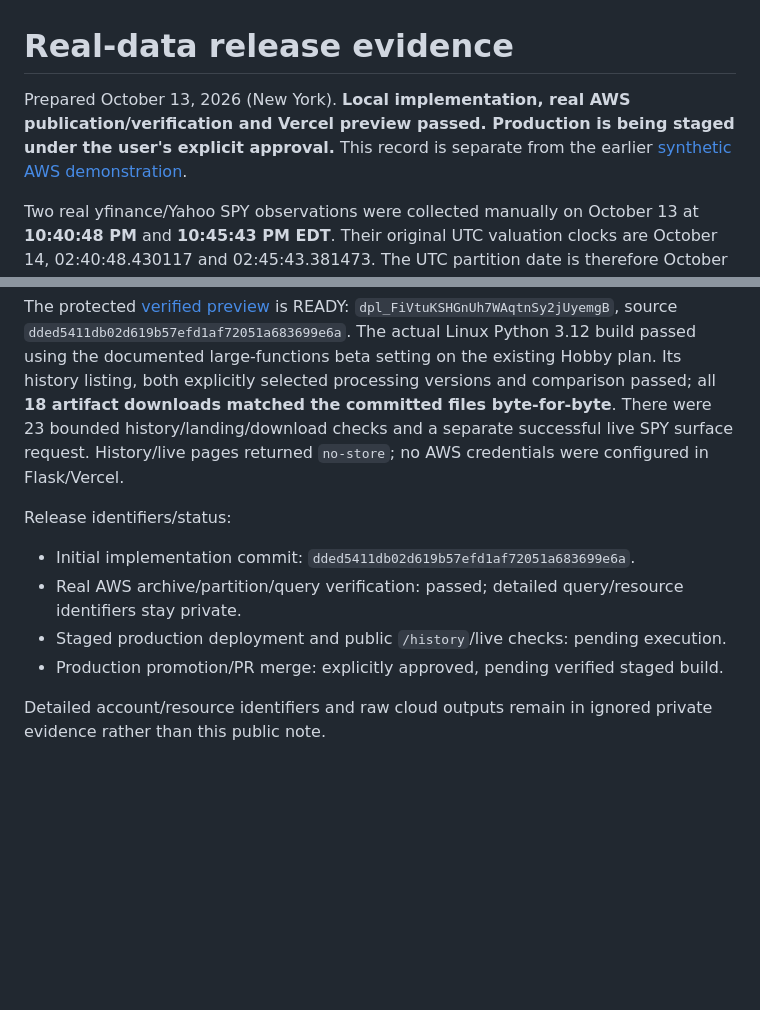
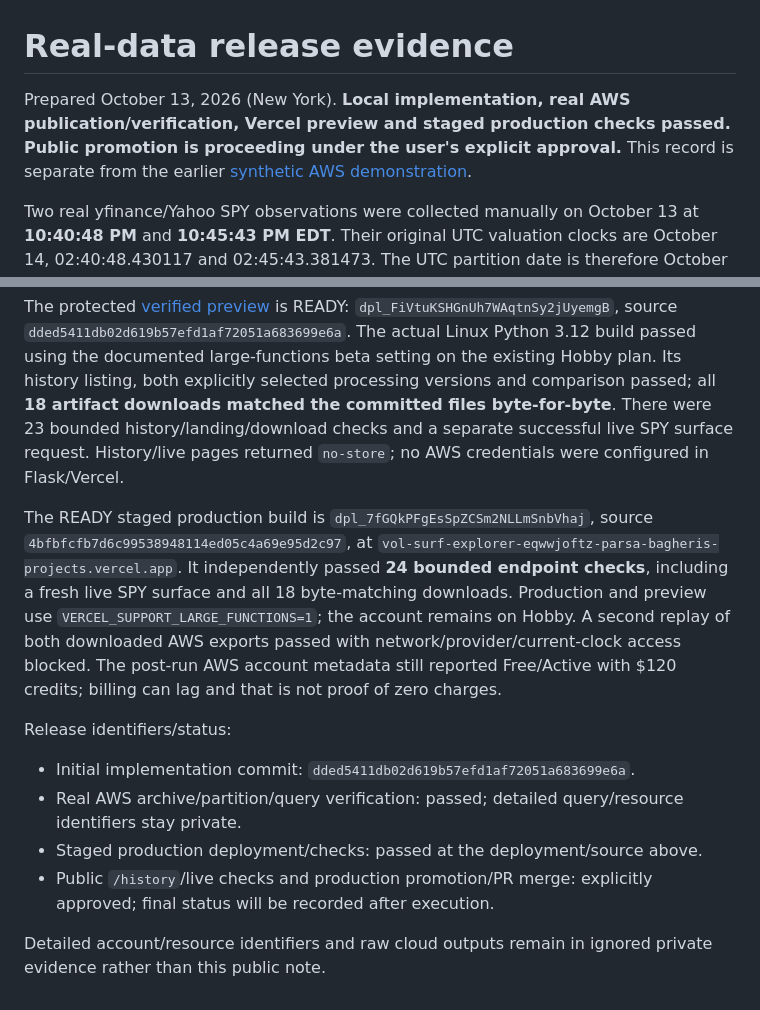
Before and after one commit to Parsa-Bagheri/vol-surface-explorer, a Markdown page: docs/history-real-release-evidence.md, 2 parts joined by grey strips. Drawn GitHub-style; blank space fills up the shorter version.

Commit message:
Record passed staged production release checks

```diff
--- a/docs/history-real-release-evidence.md
+++ b/docs/history-real-release-evidence.md
@@ -1,6 +1,6 @@
 # Real-data release evidence
 
-Prepared October 13, 2026 (New York). **Local implementation, real AWS publication/verification and Vercel preview passed. Production is being staged under the user's explicit approval.** This record is separate from the earlier [synthetic AWS demonstration](history-aws-verification.md).
+Prepared October 13, 2026 (New York). **Local implementation, real AWS publication/verification, Vercel preview and staged production checks passed. Public promotion is proceeding under the user's explicit approval.** This record is separate from the earlier [synthetic AWS demonstration](history-aws-verification.md).
 
 Two real yfinance/Yahoo SPY observations were collected manually on October 13 at **10:40:48 PM** and **10:45:43 PM EDT**. Their original UTC valuation clocks are October 14, 02:40:48.430117 and 02:45:43.381473. The UTC partition date is therefore October 14. No timestamp was backfilled or replaced with today's inputs during replay.
 
@@ -29,11 +29,13 @@ The approved existing CloudFormation stack update completed successfully. It ret
 
 The protected [verified preview](https://vol-surf-explorer-345z9l18y-parsa-bagheris-projects.vercel.app/history) is READY: `dpl_FiVtuKSHGnUh7WAqtnSy2jUyemgB`, source `dded5411db02d619b57efd1af72051a683699e6a`. The actual Linux Python 3.12 build passed using the documented large-functions beta setting on the existing Hobby plan. Its history listing, both explicitly selected processing versions and comparison passed; all **18 artifact downloads matched the committed files byte-for-byte**. There were 23 bounded history/landing/download checks and a separate successful live SPY surface request. History/live pages returned `no-store`; no AWS credentials were configured in Flask/Vercel.
 
+The READY staged production build is `dpl_7fGQkPFgEsSpZCSm2NLLmSnbVhaj`, source `4bfbfcfb7d6c99538948114ed05c4a69e95d2c97`, at `vol-surf-explorer-eqwwjoftz-parsa-bagheris-projects.vercel.app`. It independently passed **24 bounded endpoint checks**, including a fresh live SPY surface and all 18 byte-matching downloads. Production and preview use `VERCEL_SUPPORT_LARGE_FUNCTIONS=1`; the account remains on Hobby. A second replay of both downloaded AWS exports passed with network/provider/current-clock access blocked. The post-run AWS account metadata still reported Free/Active with $120 credits; billing can lag and that is not proof of zero charges.
+
 Release identifiers/status:
 
 - Initial implementation commit: `dded5411db02d619b57efd1af72051a683699e6a`.
 - Real AWS archive/partition/query verification: passed; detailed query/resource identifiers stay private.
-- Staged production deployment and public `/history`/live checks: pending execution.
-- Production promotion/PR merge: explicitly approved, pending verified staged build.
+- Staged production deployment/checks: passed at the deployment/source above.
+- Public `/history`/live checks and production promotion/PR merge: explicitly approved; final status will be recorded after execution.
 
 Detailed account/resource identifiers and raw cloud outputs remain in ignored private evidence rather than this public note.
```
Also changed, not shown: docs/history-release.md (+1 -1 lines).
